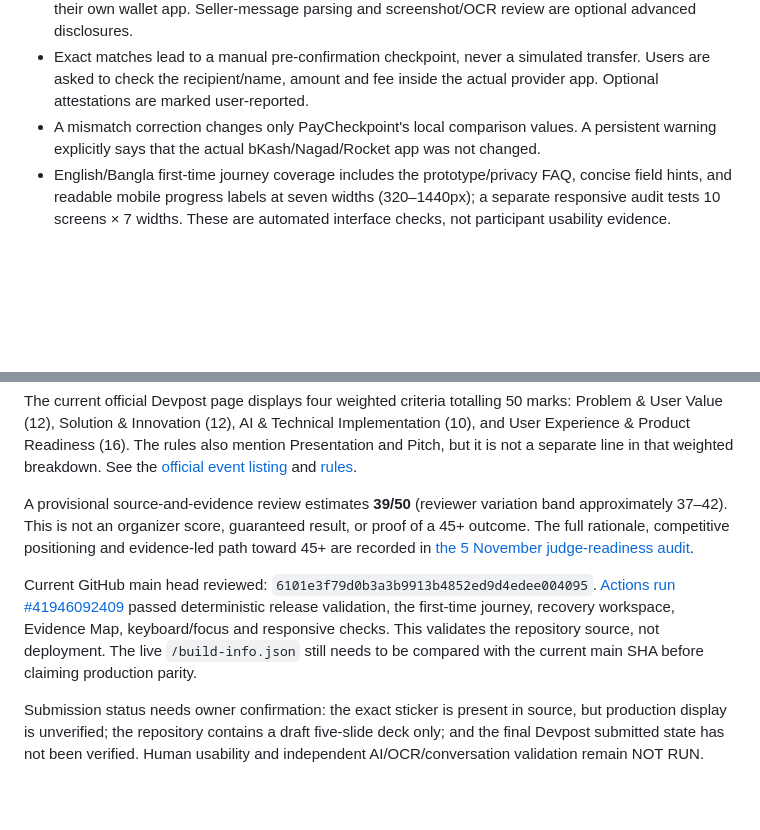
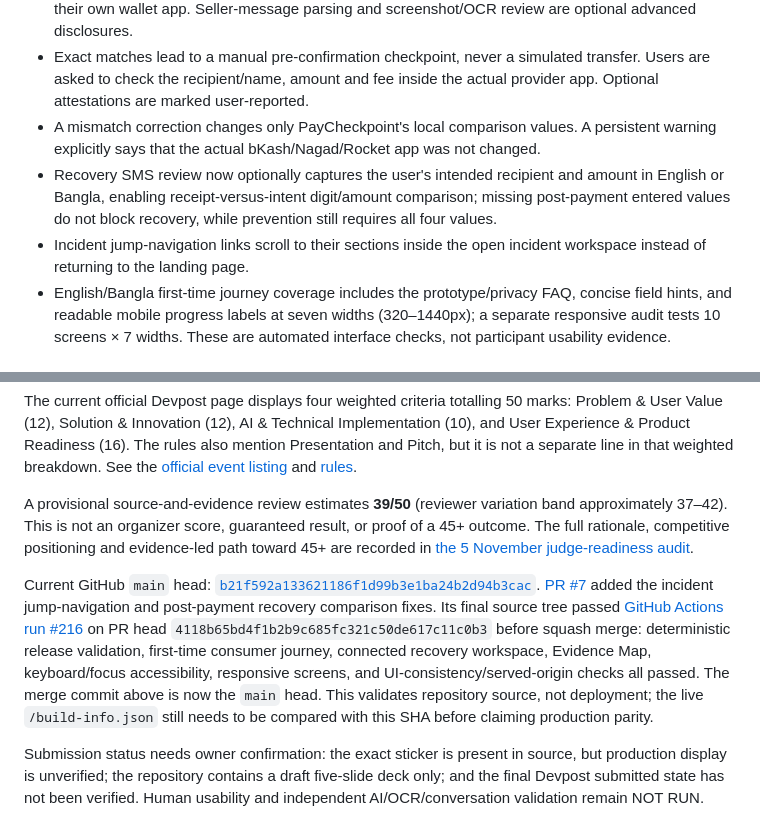
Before and after one commit to Rubai106/PayCheckpoint, a Markdown page: README.md, 2 parts joined by grey strips. Rendered like a GitHub page; blank space fills up the shorter version.

Commit message:
docs: sync README with merged recovery fixes and current main

```diff
--- a/README.md
+++ b/README.md
@@ -98,6 +98,8 @@ npm run qa:pages-build
 - The basic payment form separates intended details from the values the user is preparing to enter in their own wallet app. Seller-message parsing and screenshot/OCR review are optional advanced disclosures.
 - Exact matches lead to a manual pre-confirmation checkpoint, never a simulated transfer. Users are asked to check the recipient/name, amount and fee inside the actual provider app. Optional attestations are marked user-reported.
 - A mismatch correction changes only PayCheckpoint's local comparison values. A persistent warning explicitly says that the actual bKash/Nagad/Rocket app was not changed.
+- Recovery SMS review now optionally captures the user's intended recipient and amount in English or Bangla, enabling receipt-versus-intent digit/amount comparison; missing post-payment entered values do not block recovery, while prevention still requires all four values.
+- Incident jump-navigation links scroll to their sections inside the open incident workspace instead of returning to the landing page.
 - English/Bangla first-time journey coverage includes the prototype/privacy FAQ, concise field hints, and readable mobile progress labels at seven widths (320–1440px); a separate responsive audit tests 10 screens × 7 widths. These are automated interface checks, not participant usability evidence.
 
 ## Latest release and submission pack (v1.32.0)
@@ -112,7 +114,7 @@ The current official Devpost page displays four weighted criteria totalling 50 m
 
 A provisional source-and-evidence review estimates **39/50** (reviewer variation band approximately 37–42). This is not an organizer score, guaranteed result, or proof of a 45+ outcome. The full rationale, competitive positioning and evidence-led path toward 45+ are recorded in [the 5 November judge-readiness audit](docs/JUDGE_READINESS_AUDIT_2026-11-05.md).
 
-Current GitHub main head reviewed: `6101e3f79d0b3a3b9913b4852ed9d4edee004095`. [Actions run #41946092409](https://github.com/Rubai106/PayCheckpoint/actions/runs/41946092409) passed deterministic release validation, the first-time journey, recovery workspace, Evidence Map, keyboard/focus and responsive checks. This validates the repository source, not deployment. The live `/build-info.json` still needs to be compared with the current main SHA before claiming production parity.
+Current GitHub `main` head: [`b21f592a133621186f1d99b3e1ba24b2d94b3cac`](https://github.com/Rubai106/PayCheckpoint/commit/b21f592a133621186f1d99b3e1ba24b2d94b3cac). [PR #7](https://github.com/Rubai106/PayCheckpoint/pull/7) added the incident jump-navigation and post-payment recovery comparison fixes. Its final source tree passed [GitHub Actions run #216](https://github.com/Rubai106/PayCheckpoint/actions/runs/42008374616) on PR head `4118b65bd4f1b2b9c685fc321c50de617c11c0b3` before squash merge: deterministic release validation, first-time consumer journey, connected recovery workspace, Evidence Map, keyboard/focus accessibility, responsive screens, and UI-consistency/served-origin checks all passed. The merge commit above is now the `main` head. This validates repository source, not deployment; the live `/build-info.json` still needs to be compared with this SHA before claiming production parity.
 
 Submission status needs owner confirmation: the exact sticker is present in source, but production display is unverified; the repository contains a draft five-slide deck only; and the final Devpost submitted state has not been verified. Human usability and independent AI/OCR/conversation validation remain NOT RUN.
 ## ReceiptLens lifecycle reliability (Step 13)
```
